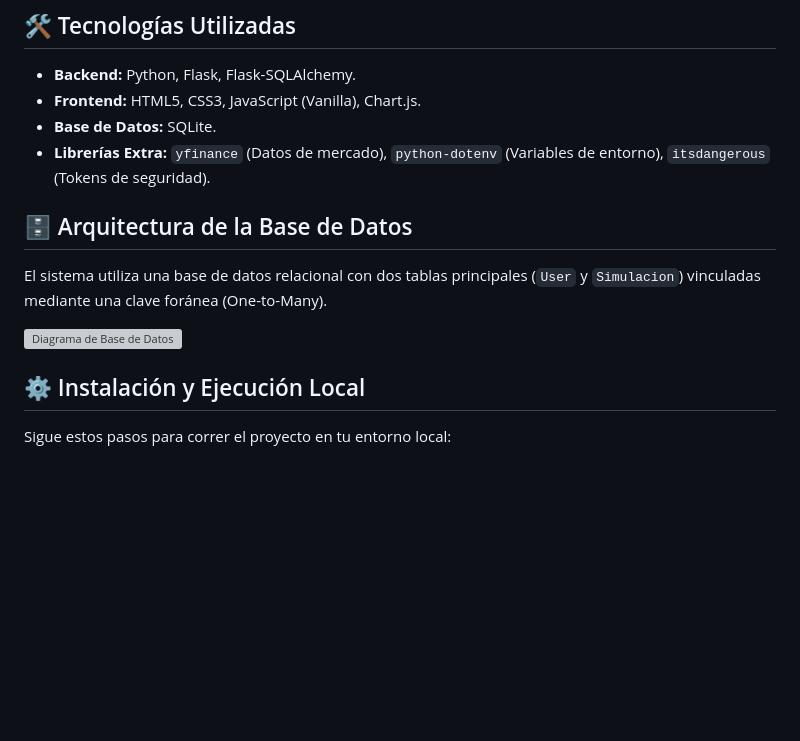
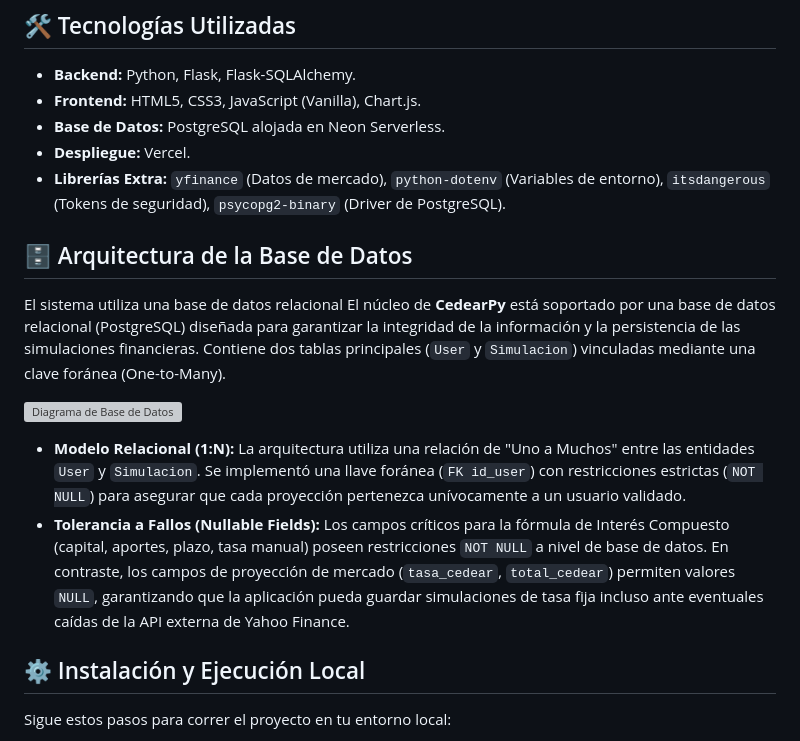
Before and after one commit to marianoborgini1/compound_interest_cedearpy, a Markdown page: README.md, the part around the change. GitHub-like rendering; blank space fills up the shorter version; grey boxes are pictures that could not be loaded.

```diff
--- a/README.md
+++ b/README.md
@@ -15,14 +15,19 @@ Una aplicación web Full-Stack diseñada para proyectar el crecimiento del capit
 
 - **Backend:** Python, Flask, Flask-SQLAlchemy.
 - **Frontend:** HTML5, CSS3, JavaScript (Vanilla), Chart.js.
-- **Base de Datos:** SQLite.
-- **Librerías Extra:** `yfinance` (Datos de mercado), `python-dotenv` (Variables de entorno), `itsdangerous` (Tokens de seguridad).
+- **Base de Datos:** PostgreSQL alojada en Neon Serverless.
+- **Despliegue:** Vercel.
+- **Librerías Extra:** `yfinance` (Datos de mercado), `python-dotenv` (Variables de entorno), `itsdangerous` (Tokens de seguridad), `psycopg2-binary` (Driver de PostgreSQL).
 
 ## 🗄️ Arquitectura de la Base de Datos
 
-El sistema utiliza una base de datos relacional con dos tablas principales (`User` y `Simulacion`) vinculadas mediante una clave foránea (One-to-Many).
+El sistema utiliza una base de datos relacional
+El núcleo de **CedearPy** está soportado por una base de datos relacional (PostgreSQL) diseñada para garantizar la integridad de la información y la persistencia de las simulaciones financieras. Contiene dos tablas principales (`User` y `Simulacion`) vinculadas mediante una clave foránea (One-to-Many).
 
 ![Diagrama de Base de Datos](static/diagrama_entidad_relacion/cedearpy_diagrama_der.drawio.png)
+
+* **Modelo Relacional (1:N):** La arquitectura utiliza una relación de "Uno a Muchos" entre las entidades `User` y `Simulacion`. Se implementó una llave foránea (`FK id_user`) con restricciones estrictas (`NOT NULL`) para asegurar que cada proyección pertenezca unívocamente a un usuario validado.
+* **Tolerancia a Fallos (Nullable Fields):** Los campos críticos para la fórmula de Interés Compuesto (capital, aportes, plazo, tasa manual) poseen restricciones `NOT NULL` a nivel de base de datos. En contraste, los campos de proyección de mercado (`tasa_cedear`, `total_cedear`) permiten valores `NULL`, garantizando que la aplicación pueda guardar simulaciones de tasa fija incluso ante eventuales caídas de la API externa de Yahoo Finance.
 
 ## ⚙️ Instalación y Ejecución Local
 
```
